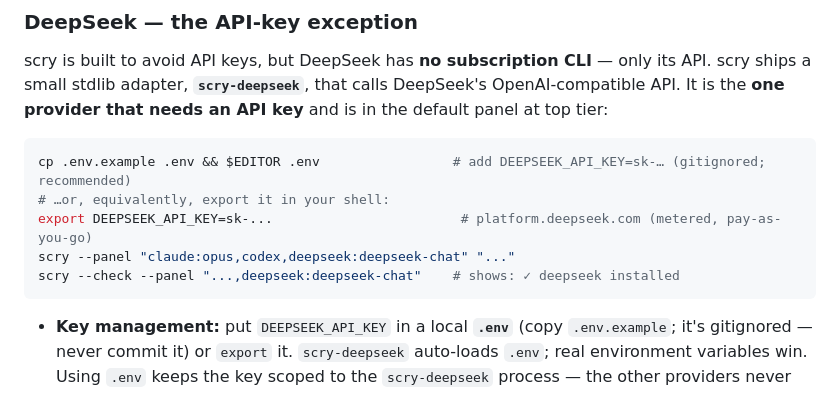
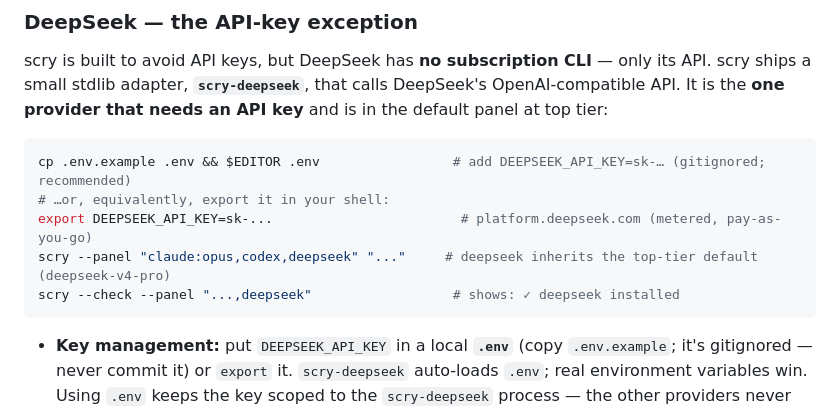
Before and after one commit to dandragona/scry, a Markdown page: README.md, the part around the change. Rendered like a GitHub page.

Commit message:
Docs: use inherited deepseek default in README panel examples
Co-Authored-By: Claude Opus 4.8 <noreply@anthropic.com>

````diff
--- a/README.md
+++ b/README.md
@@ -354,8 +354,8 @@ a small stdlib adapter, **`scry-deepseek`**, that calls DeepSeek's OpenAI-compat
 cp .env.example .env && $EDITOR .env                 # add DEEPSEEK_API_KEY=sk-… (gitignored; recommended)
 # …or, equivalently, export it in your shell:
 export DEEPSEEK_API_KEY=sk-...                        # platform.deepseek.com (metered, pay-as-you-go)
-scry --panel "claude:opus,codex,deepseek:deepseek-chat" "..."
-scry --check --panel "...,deepseek:deepseek-chat"    # shows: ✓ deepseek installed
+scry --panel "claude:opus,codex,deepseek" "..."     # deepseek inherits the top-tier default (deepseek-v4-pro)
+scry --check --panel "...,deepseek"                  # shows: ✓ deepseek installed
 ```
 
 - **Key management:** put `DEEPSEEK_API_KEY` in a local **`.env`** (copy `.env.example`; it's gitignored —
````
